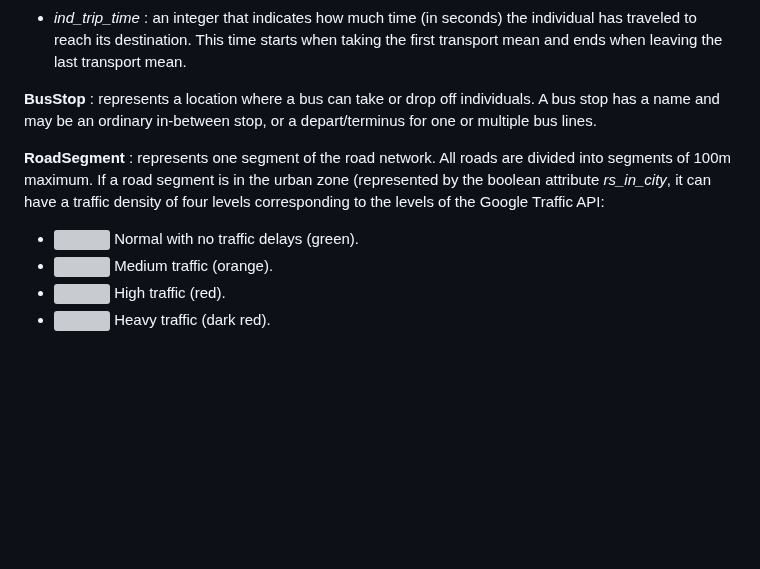
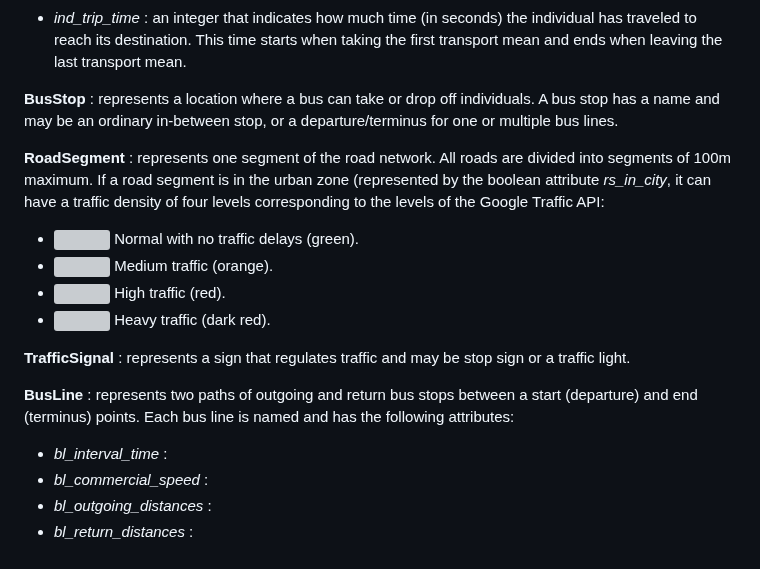
Before and after one commit to laatabix/MarraSIM, a Markdown page: README.md, the part around the change. Rendered like a GitHub page; blank space fills up the shorter version; grey boxes are pictures that could not be loaded.

```diff
--- a/README.md
+++ b/README.md
@@ -33,10 +33,18 @@ The model simulates a day (06:00 - 23:00) of public transport journeys in Marrak
   - *ind_waiting_time* : an integer that indicates how much time (in seconds) the individual has waited in the bus stop before taking a transport mean.
   - *ind_trip_time* : an integer that indicates how much time (in seconds) the individual has traveled to reach its destination. This time starts when taking the first transport mean and ends when leaving the last transport mean.
 
-**BusStop** : represents a location where a bus can take or drop off individuals. A bus stop has a name and may be an ordinary in-between stop, or a depart/terminus for one or multiple bus lines.
+**BusStop** : represents a location where a bus can take or drop off individuals. A bus stop has a name and may be an ordinary in-between stop, or a departure/terminus for one or multiple bus lines.
 
 **RoadSegment** : represents one segment of the road network. All roads are divided into segments of 100m maximum. If a road segment is in the urban zone (represented by the boolean attribute *rs_in_city*, it can have a traffic density of four levels corresponding to the levels of the Google Traffic API:
   - ![](https://placehold.co/10x10/008000/008000.png) Normal with no traffic delays (green).
   - ![](https://placehold.co/10x10/ffa500/ffa500.png) Medium traffic (orange).
   - ![](https://placehold.co/10x10/ff0000/ff0000.png) High traffic (red).
   - ![](https://placehold.co/10x10/8b0000/8b0000.png) Heavy traffic (dark red).
+
+**TrafficSignal** : represents a sign that regulates traffic and may be stop sign or a traffic light.
+
+**BusLine** : represents two paths of outgoing and return bus stops between a start (departure) and end (terminus) points. Each bus line is named and has the following attributes:
+  - *bl_interval_time* :
+  - *bl_commercial_speed* :
+  - *bl_outgoing_distances* :
+  - *bl_return_distances* :
```
